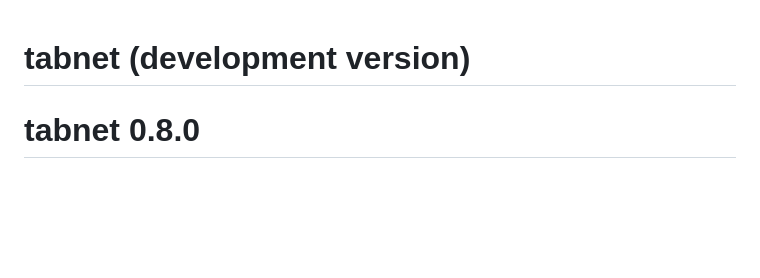
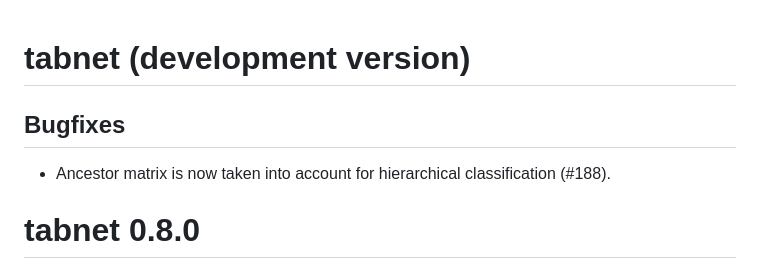
Before and after one commit to mlverse/tabnet, a Markdown page: NEWS.md, the part around the change. GitHub-like rendering; blank space fills up the shorter version.

Commit message:
update news

```diff
--- a/NEWS.md
+++ b/NEWS.md
@@ -1,4 +1,8 @@
 # tabnet (development version)
+
+## Bugfixes
+
+* Ancestor matrix is now taken into account for hierarchical classification (#188).
 
 # tabnet 0.8.0
 
```
